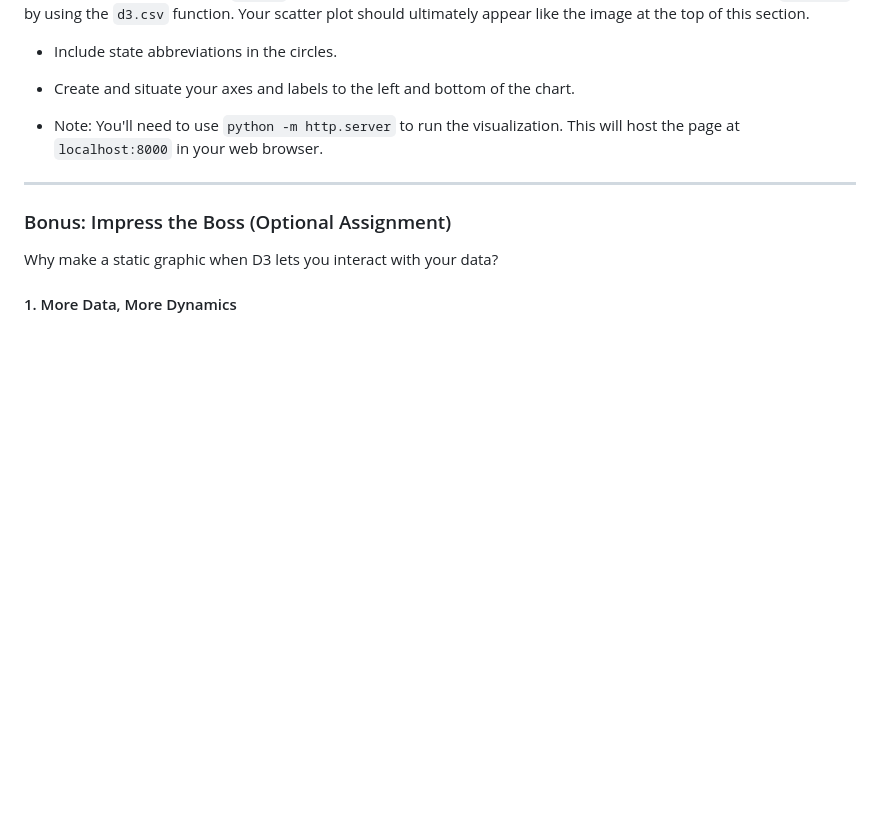
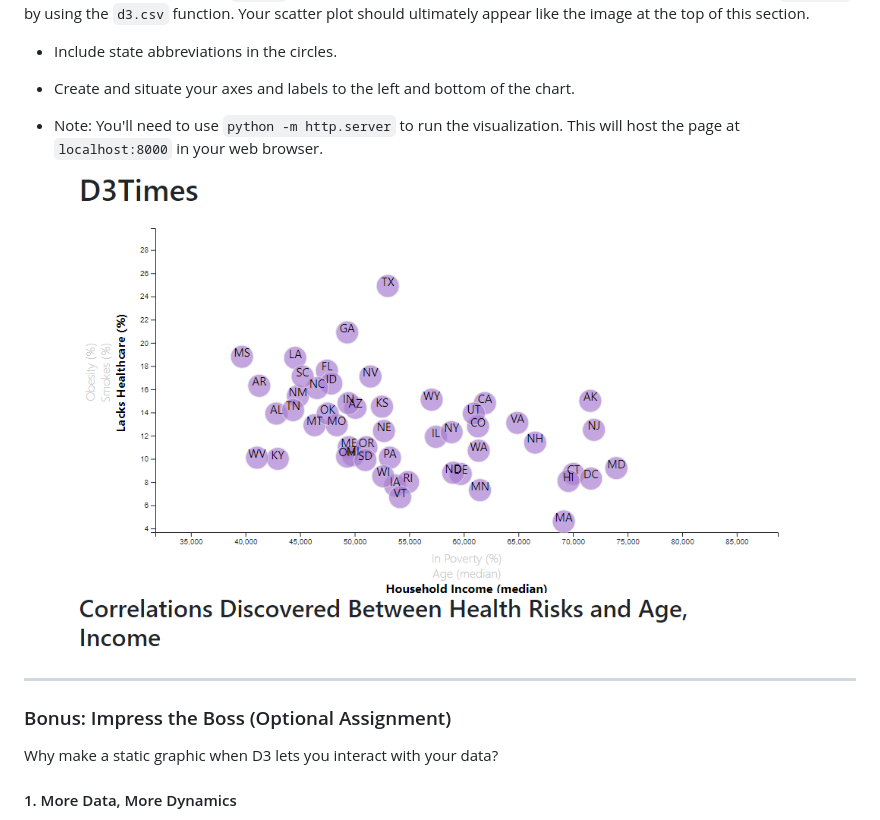
Before and after one commit to MichelleLucio/16_D3-Challenge, a Markdown page: README.md, the part around the change printed below. Drawn GitHub-style; pictures changed too: Images/ML_plot.PNG (added); blank space fills up the shorter version.

```diff
--- a/README.md
+++ b/README.md
@@ -30,6 +30,8 @@ Using the D3 techniques we taught you in class, create a scatter plot that repre
 
 * Note: You'll need to use `python -m http.server` to run the visualization. This will host the page at `localhost:8000` in your web browser.
 
+![plot3](Images/ML_plot.PNG)
+
 - - -
 
 ### Bonus: Impress the Boss (Optional Assignment)
```
Also changed, not shown: other parts of README.md (+2 -0 lines).
